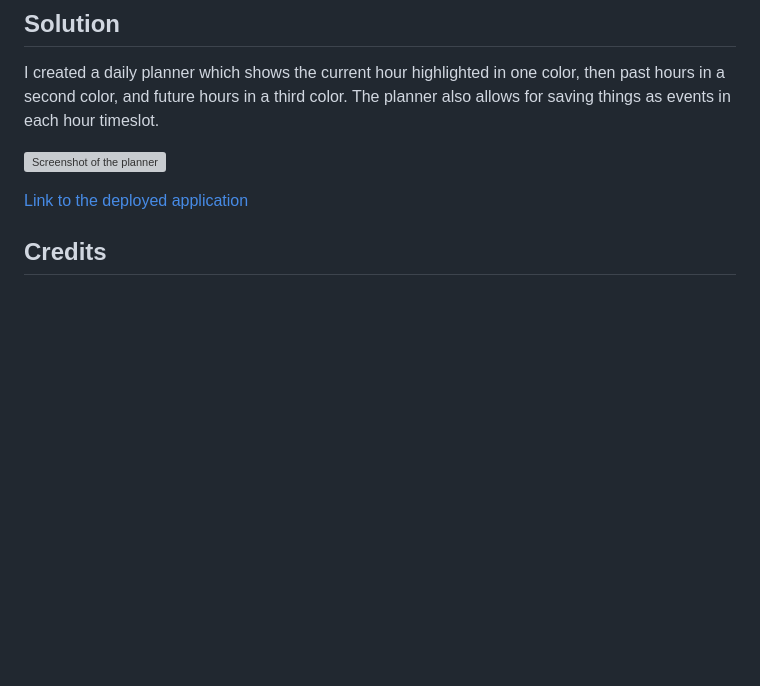
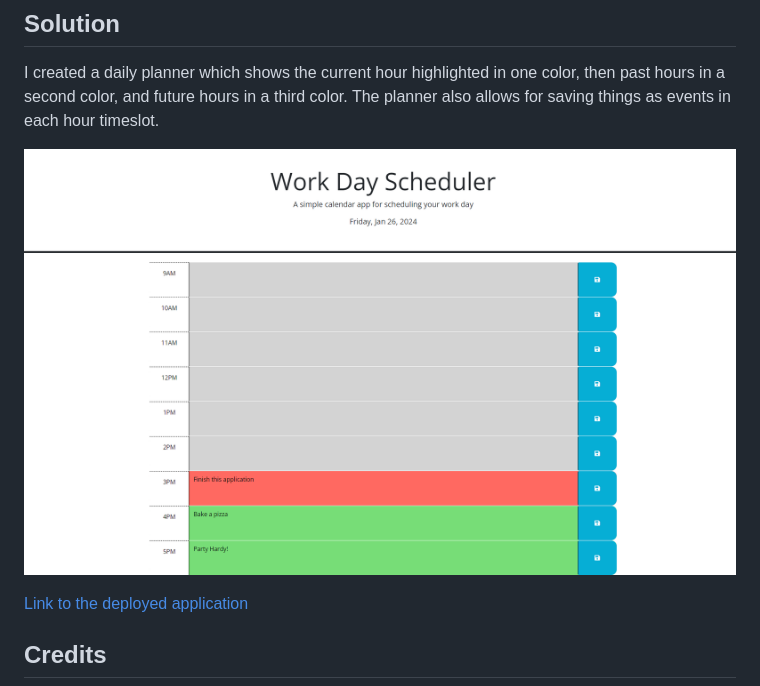
Before and after one commit to ktetsuyama/Work-Day-Scheduler, a Markdown page: README.md, the part around the change. Rendered like a GitHub page; pictures changed too: assets/Screenshots/screenshot.png (added); blank space fills up the shorter version; grey boxes are pictures that could not be loaded.

Commit message:
Added a screenshot of the finishd application to the README.

```diff
--- a/README.md
+++ b/README.md
@@ -22,7 +22,7 @@ The client would like to be able to see a schedule of their day and make events,
 
 I created a daily planner which shows the current hour highlighted in one color, then past hours in a second color, and future hours in a third color. The planner also allows for saving things as events in each hour timeslot.
 
-![Screenshot of the planner](./assets/screenshot.png)
+![Screenshot of the planner](./assets/Screenshots/screenshot.png)
 
 [Link to the deployed application](https://ktetsuyama.github.io/Work-Day-Scheduler/)
 
```
